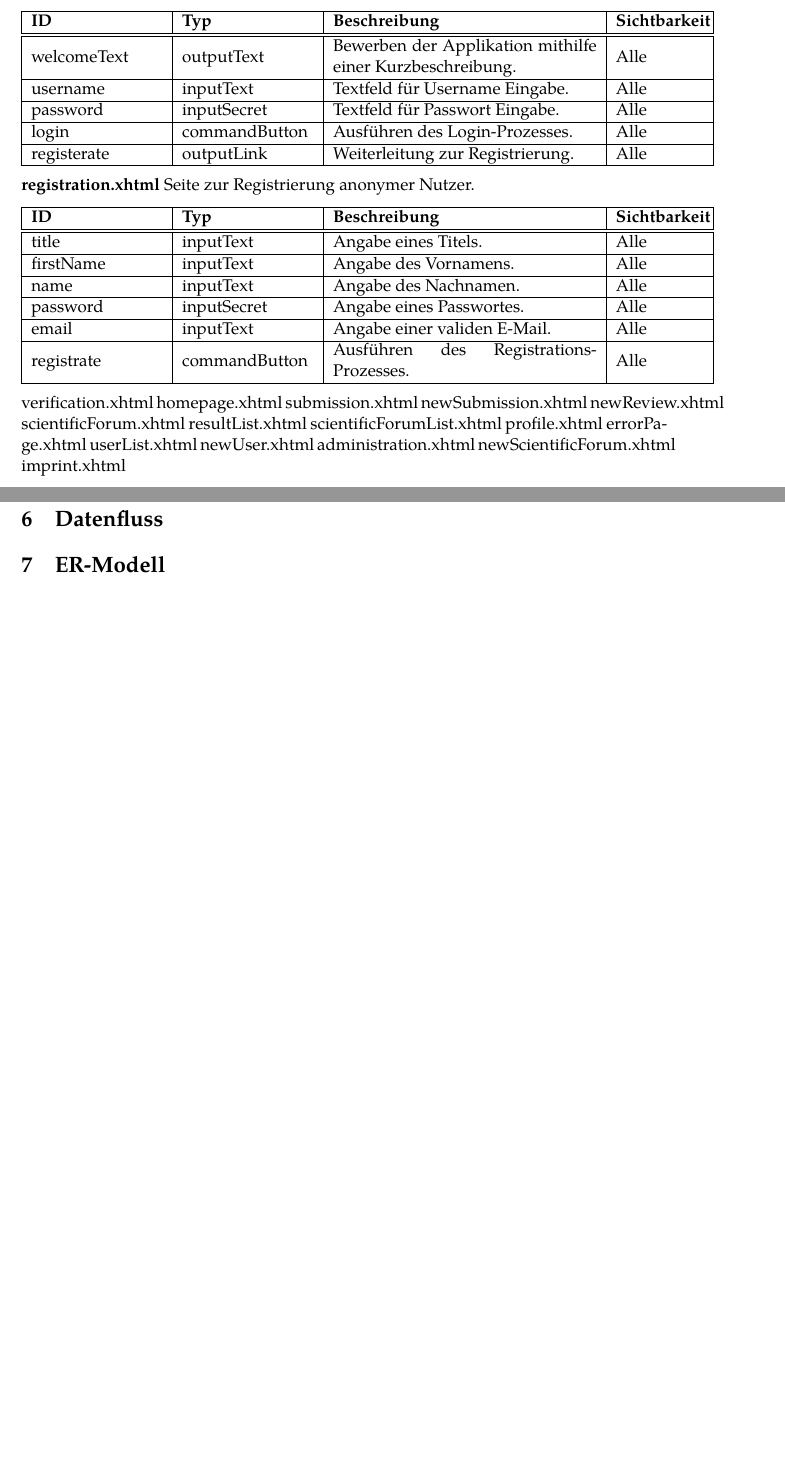
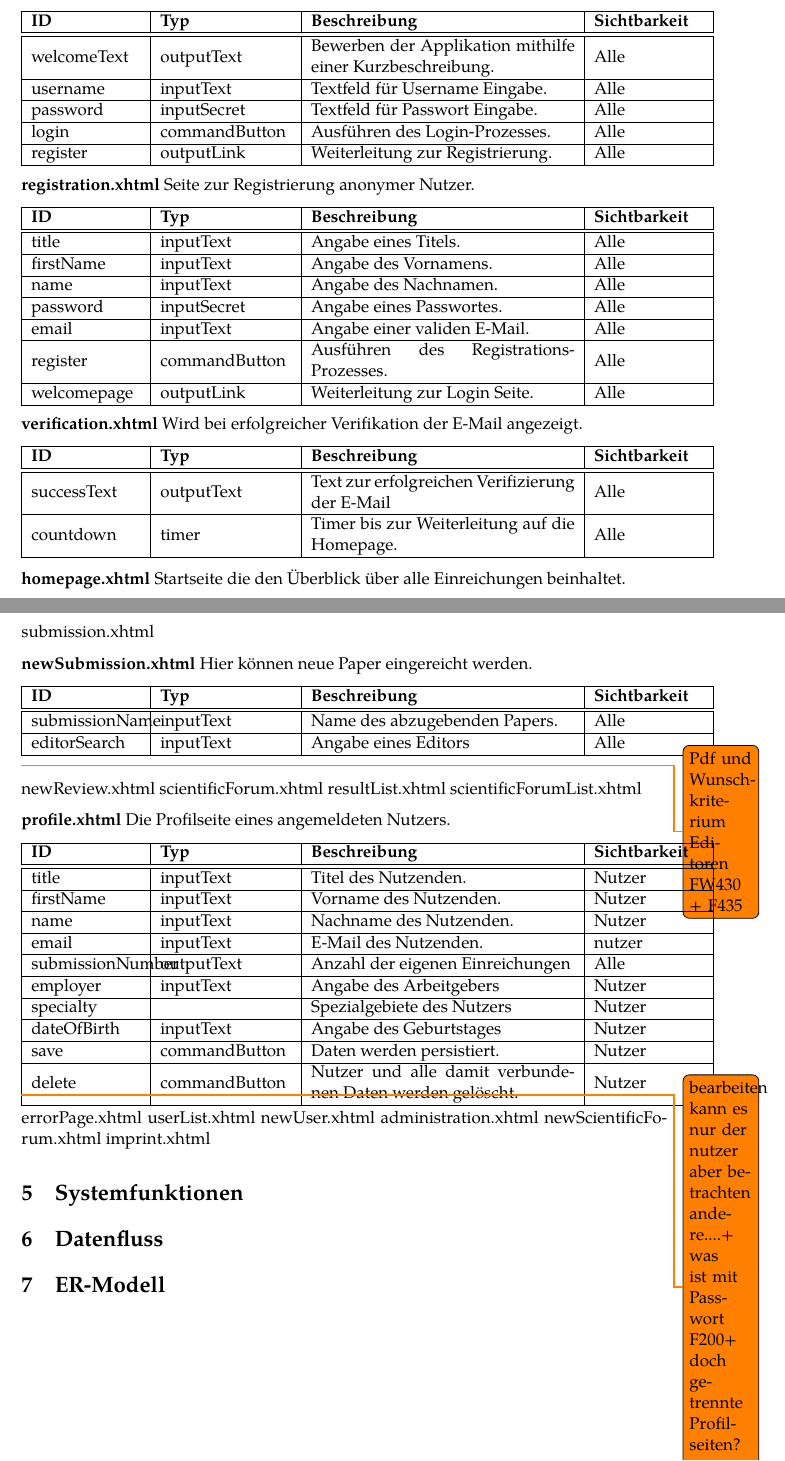
Before and after one commit to guersterst/LasEs, a LaTeX document (docs/Entwurf/Main.tex, which reads docs/Entwurf/Facelets.tex): two parts of pages 3 and 4 of 4, joined at a grey line, cut so that both start at the same text, the shorter picture padded with empty space. Compiled offline with XeLaTeX.

Commit message:
Added tables for different pages

```diff
--- a/docs/Entwurf/Facelets.tex
+++ b/docs/Entwurf/Facelets.tex
@@ -14,7 +14,7 @@ Zusätzlich gibt ein Login-Formular zur Anmeldung im System.
 Für nicht registrierte Nutzer wird man über einem gegebenen Link zu \emph{registration.xhtml} weitergeleitet.
 
 
-\begin{tabular}[H]{|m{3cm}|m{3cm}|m{6cm}|m{2cm}|}
+\begin{tabular}[H]{|m{2.5cm}|m{3cm}|m{6cm}|m{2.5cm}|}
     \hline
     \textbf{ID} & \textbf{Typ} & \textbf{Beschreibung} & \textbf{Sichtbarkeit} \\
     \hline
@@ -27,13 +27,13 @@ Für nicht registrierte Nutzer wird man über einem gegebenen Link zu \emph{regi
     \hline
     login & commandButton & Ausführen des Login-Prozesses. & Alle \\
     \hline
-    registerate & outputLink & Weiterleitung zur Registrierung. & Alle \\
+    register & outputLink & Weiterleitung zur Registrierung. & Alle \\
     \hline
 \end{tabular}
 
 \textbf{registration.xhtml} Seite zur Registrierung anonymer Nutzer.
 
-\begin{tabular}[H]{|m{3cm}|m{3cm}|m{6cm}|m{2cm}|}
+\begin{tabular}[H]{|m{2.5cm}|m{3cm}|m{6cm}|m{2.5cm}|}
     \hline
     \textbf{ID} & \textbf{Typ} & \textbf{Beschreibung} & \textbf{Sichtbarkeit} \\
     \hline
@@ -48,19 +48,80 @@ Für nicht registrierte Nutzer wird man über einem gegebenen Link zu \emph{regi
     \hline
     email & inputText & Angabe einer validen E-Mail. & Alle \\
     \hline
-    registrate & commandButton & Ausführen des Registrations-Prozesses. & Alle \\
+    register & commandButton & Ausführen des Registrations-Prozesses. & Alle \\
+    \hline
+    welcomepage & outputLink & Weiterleitung zur Login Seite. & Alle\\
     \hline
 \end{tabular}
 
-verification.xhtml
-homepage.xhtml
+\textbf{verification.xhtml} Wird bei erfolgreicher Verifikation der E-Mail angezeigt.
+
+\begin{tabular}[H]{|m{2.5cm}|m{3cm}|m{6cm}|m{2.5cm}|}
+    \hline
+    \textbf{ID} & \textbf{Typ} & \textbf{Beschreibung} & \textbf{Sichtbarkeit} \\
+    \hline
+    \hline
+    successText & outputText & Text zur erfolgreichen Verifizierung der E-Mail & Alle\\
+    \hline
+    countdown & timer & Timer bis zur Weiterleitung auf die Homepage. & Alle \\
+    \hline
+\end{tabular}
+
+\textbf{homepage.xhtml} Startseite die den Überblick über alle Einreichungen beinhaltet.
+
 submission.xhtml
-newSubmission.xhtml
+
+\textbf{newSubmission.xhtml} Hier können neue Paper eingereicht werden.
+
+\begin{tabular}[H]{|m{2.5cm}|m{3cm}|m{6cm}|m{2.5cm}|}
+    \hline
+    \textbf{ID} & \textbf{Typ} & \textbf{Beschreibung} & \textbf{Sichtbarkeit} \\
+    \hline
+    \hline
+    submissionName & inputText & Name des abzugebenden Papers. & Alle\\
+    \hline
+    editorSearch & inputText & Angabe eines Editors & Alle\\
+
+    \hline
+\end{tabular}
+\todo{Pdf und Wunschkriterium Editoren FW430 + F435}
+
 newReview.xhtml
 scientificForum.xhtml
 resultList.xhtml
 scientificForumList.xhtml
-profile.xhtml
+
+\textbf{profile.xhtml} Die Profilseite eines angemeldeten Nutzers.
+
+\begin{tabular}[H]{|m{2.5cm}|m{3cm}|m{6cm}|m{2.5cm}|}
+    \hline
+    \textbf{ID} & \textbf{Typ} & \textbf{Beschreibung} & \textbf{Sichtbarkeit} \\
+    \hline
+    \hline
+    title & inputText & Titel des Nutzenden. & Nutzer\\
+    \hline
+    firstName & inputText & Vorname des Nutzenden. & Nutzer\\
+    \hline
+    name & inputText & Nachname des Nutzenden. & Nutzer\\
+    \hline
+    email & inputText & E-Mail des Nutzenden. & nutzer\\
+    \hline
+    submissionNumber & outputText & Anzahl der eigenen Einreichungen & Alle\\
+    \hline
+    employer & inputText & Angabe des Arbeitgebers & Nutzer \\
+    \hline
+    specialty & & Spezialgebiete des Nutzers & Nutzer \\
+    \hline
+    dateOfBirth & inputText & Angabe des Geburtstages & Nutzer\\
+    \hline
+    save & commandButton & Daten werden persistiert. & Nutzer\\
+    \hline
+    delete & commandButton & Nutzer und alle damit verbundenen Daten werden gelöscht. & Nutzer\\
+    \hline
+\end{tabular}
+
+\todo{bearbeiten kann es nur der nutzer aber betrachten andere....+ was ist mit Passwort F200+ doch getrennte Profilseiten? + avatarbild}
+
 errorPage.xhtml
 userList.xhtml
 newUser.xhtml
```
